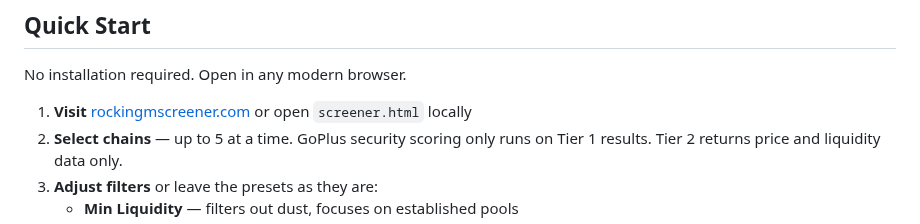
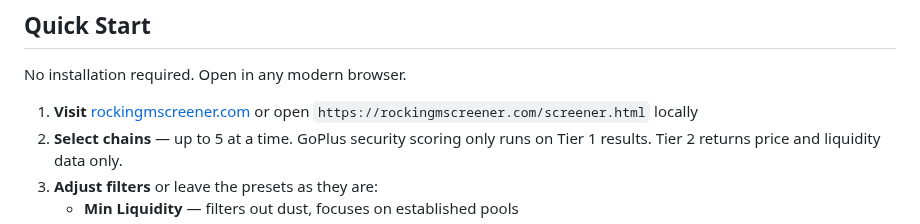
Before and after one commit to RockingMScreener/rocking-m-screener, a Markdown page: README.md, the part around the change. Rendered like a GitHub page.

```diff
--- a/README.md
+++ b/README.md
@@ -131,7 +131,7 @@ Ask Remi anything about the screener or crypto trading fundamentals. Powered by
 
 No installation required. Open in any modern browser.
 
-1. **Visit** [rockingmscreener.com](https://rockingmscreener.com) or open `screener.html` locally
+1. **Visit** [rockingmscreener.com](https://rockingmscreener.com) or open `https://rockingmscreener.com/screener.html` locally
 2. **Select chains** — up to 5 at a time. GoPlus security scoring only runs on Tier 1 results. Tier 2 returns price and liquidity data only.
 3. **Adjust filters** or leave the presets as they are:
    - **Min Liquidity** — filters out dust, focuses on established pools
```
